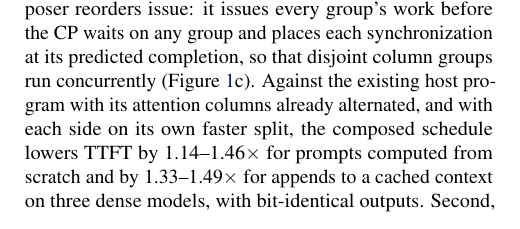
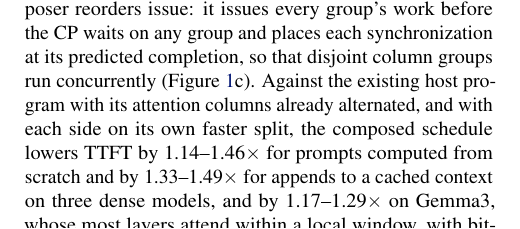
Before and after one commit to jskimko/aie-cosched, a LaTeX paper (paper/main.tex, which reads paper/1-intro.tex): part of one column of page 1 of 10, cut so that both start at the same text. Compiled offline with pdfLaTeX.

Commit message:
paper: Gemma3 in the headline (1.17-1.29x against the stronger baseline, each side on its own faster split); its model accuracy; the event model prices the existing order faster at 512-token appends, checked after the turns

```diff
--- a/paper/1-intro.tex
+++ b/paper/1-intro.tex
@@ -30,12 +30,13 @@ Furthermore, the split that suits a short prompt computed from scratch does not
 % VALUE: (3) this work: remove the false dependences on compiled designs, below the compiler, by reordering issue across operators, renaming buffers, and partitioning per regime, with legality derived from the instructions; each with its headline number (robust ones stated, the rest placeholders until the freeze); combined result on agent turns stated plainly
 In this work, we treat the CP's instruction stream as the schedule of the spatial array and remove the false dependences of an existing design below its compiler, with no change to its kernels, compiler, or driver.
 First, our composer reorders issue: it issues every group's work before the CP waits on any group and places each synchronization at its predicted completion, so that disjoint column groups run concurrently (Figure~\ref{fig:order}c).
-Against the existing host program with its attention columns already alternated, and with each side on its own faster split, the composed schedule lowers TTFT by 1.14--1.46$\times$ for prompts computed from scratch and by 1.33--1.49$\times$ for appends to a cached context on three dense models, with bit-identical outputs.
+Against the existing host program with its attention columns already alternated, and with each side on its own faster split, the composed schedule lowers TTFT by 1.14--1.46$\times$ for prompts computed from scratch and by 1.33--1.49$\times$ for appends to a cached context on three dense models, and by 1.17--1.29$\times$ on Gemma3, whose most layers attend within a local window, with bit-identical outputs.
 Second, the composer renames buffers into rings sized from its plan, so that operators of several chunks overlap, and the same rule, applied by hand inside decode attention, lowers the time per decoded token at a 16{,}384-token context by 1.27$\times$ on Llama-3.2-1B and 1.17$\times$ on Qwen3-4B, and by up to 1.37$\times$ at longer contexts, close to what the KV transfer alone allows on both models.
 Third, the composer chooses the split of columns between attention and the GEMMs for each regime, which favors two attention columns for prompts computed from scratch and four for appends to a long context.
 On the same append, the four-column split lowers the time of the composed schedule by a further 1.9$\times$ on both models, and suspending one resident split to resume the other costs under 1\% of an append.
 \E{Together, these shorten a whole agent turn, a tool output of 512--4{,}096 tokens appended to a 16{,}384-token context and 250 decoded tokens, by 1.15--1.32$\times$ against the faster existing split on two models, and by 1.28--1.50$\times$ against the existing default at the traces' median tool output. At such steps decode is most of the turn, so renaming in decode carries the gain, and reordering issue adds 1.09--1.10$\times$ only for tool outputs of 4{,}096 tokens.}
 % SOURCE: each side on its own faster split, the existing program with attention columns alternated (S2 from scratch) or on S4 (appends) vs the composer (S2 from scratch, S4 appends): Llama-3.2-1B 1.25 / 1.45 / 1.46 / 1.33x, Qwen3-4B 1.27 / 1.46 / 1.46 / 1.33x at scratch 2k / 4k, 4k + 4k, 16k + 4k, 5 rotated reps, every cell as registered (vault lab-split-sweep (18), amd-npu ba9f6f8); Llama-3.1-8B 1.14 / 1.27 / 1.48 / 1.49x against the same stronger baseline (vault lab-split-sweep (20); its plain-shipped comparison 1.22 / 1.43x is lab-split-sweep (14)).
+% SOURCE: Gemma3-4B, each side on its own faster split against the existing program with attention columns alternated (equal to the existing program on Gemma3, -0.02 to -0.08%): 1.212 / 1.259x from scratch at 2k / 4k, 1.291 / 1.172x at 4k + 4k / 16k + 4k; predictions written before the run 1.17 / 1.22 / 1.24 / 1.16x, the existing program predicted 1.8-3.8% low; winners 8/8, logits identical in all 66 checks (vault lab-split-sweep (21)-(22), amd-npu 08a56cd).
 % SOURCE: 16k + 4k append, composed vs existing on S4: Llama-3.2-1B 3,926.0 -> 2,950.8 ms (1.33x), Qwen3-4B 13,782.3 -> 10,342.7 ms (1.33x); on S4 the existing attention stream has two segments per column, so alternating changes nothing (vault lab-split-sweep (4)-(5), (11)).
 % SOURCE: decode per token, existing vs renamed with the per-block score queue: 35.595 -> 27.937 ms (1.274x) at P = 16,384, 54.223 -> 39.687 ms (1.366x) at P = 32,512; slope 0.712 us per position against a transfer-only 0.677 us (vault lab-decode-long-context (13), amd-npu aab2aae); Qwen3-4B 118.886 -> 102.072 ms (1.165x) at P = 16,384, 168.452 -> 139.318 ms (1.209x) at P = 28,800 (its window bound), slope 3.061 us against a derived transfer-only 3.047 us, bit-identical (vault lab-decode-long-context (15), amd-npu 320d2d3).
 % DECISION: the gain is smaller on Qwen3-4B because its serialized compute per position is 0.34 of its transfer, against 0.71 on the 1B (lab-decode-long-context (14)); "up to 1.37x" is the 1B at 32,512, the longest context of either model.
```
Also changed, not shown: paper/4-eval.tex (+3 -0 lines).
